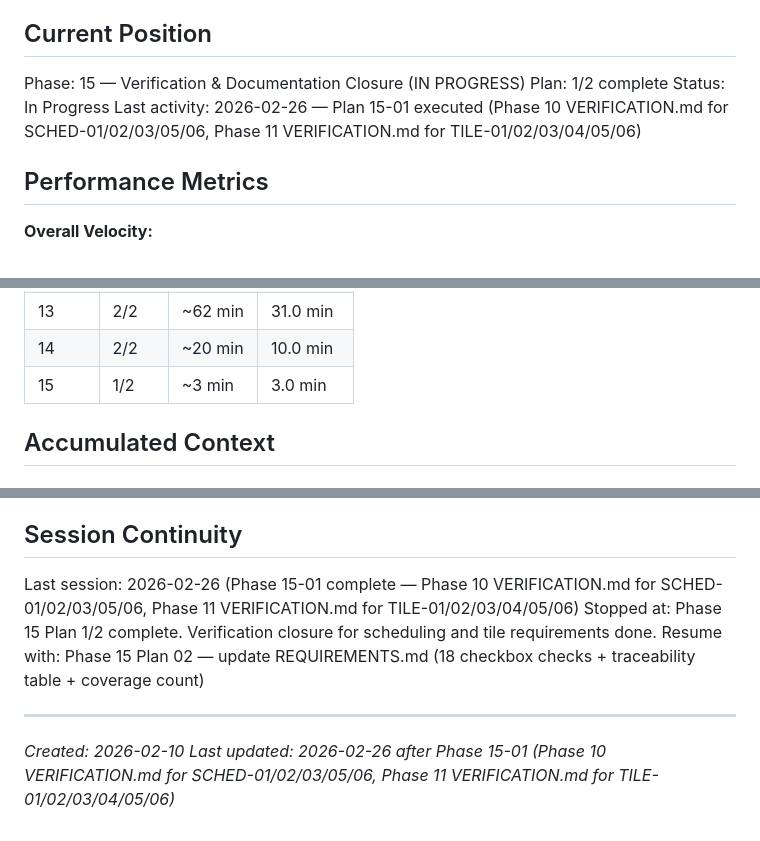
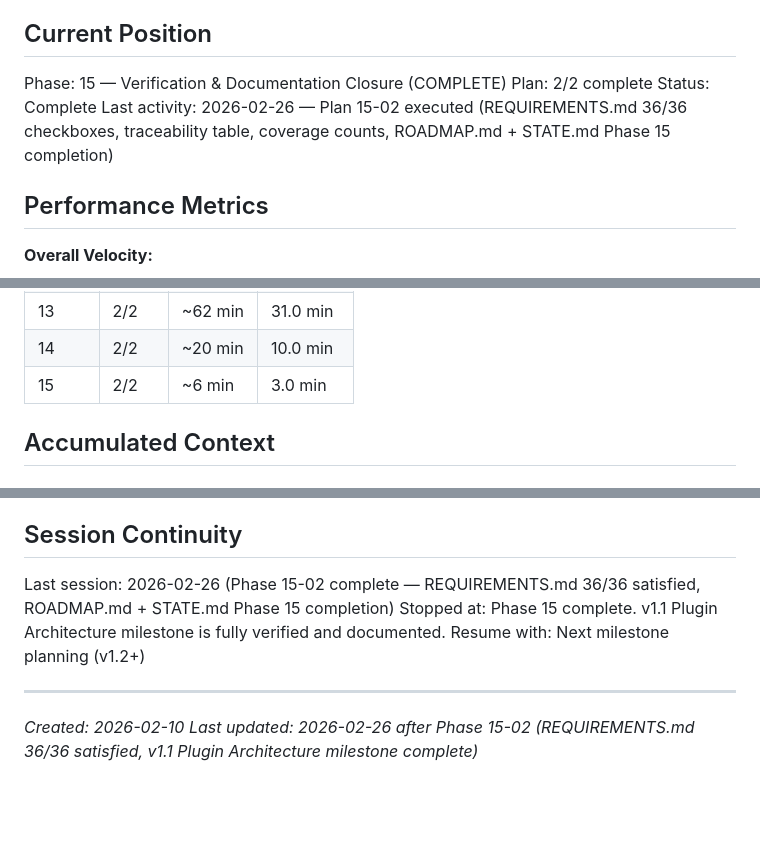
Before and after one commit to jimdaga/first-sip, a Markdown page: .planning/STATE.md, 3 parts joined by grey strips. GitHub-like rendering; blank space fills up the shorter version.

```diff
--- a/.planning/STATE.md
+++ b/.planning/STATE.md
@@ -9,10 +9,10 @@ See: .planning/PROJECT.md (updated 2026-02-14)
 
 ## Current Position
 
-Phase: 15 — Verification & Documentation Closure (IN PROGRESS)
-Plan: 1/2 complete
-Status: In Progress
-Last activity: 2026-02-26 — Plan 15-01 executed (Phase 10 VERIFICATION.md for SCHED-01/02/03/05/06, Phase 11 VERIFICATION.md for TILE-01/02/03/04/05/06)
+Phase: 15 — Verification & Documentation Closure (COMPLETE)
+Plan: 2/2 complete
+Status: Complete
+Last activity: 2026-02-26 — Plan 15-02 executed (REQUIREMENTS.md 36/36 checkboxes, traceability table, coverage counts, ROADMAP.md + STATE.md Phase 15 completion)
 
 ## Performance Metrics
 
@@ -39,7 +39,7 @@ Last activity: 2026-02-26 — Plan 15-01 executed (Phase 10 VERIFICATION.md for
 | 12 | 2/2 | 42 min | 21.0 min |
 | 13 | 2/2 | ~62 min | 31.0 min |
 | 14 | 2/2 | ~20 min | 10.0 min |
-| 15 | 1/2 | ~3 min | 3.0 min |
+| 15 | 2/2 | ~6 min | 3.0 min |
 
 ## Accumulated Context
 
@@ -137,10 +137,10 @@ All v1.0 decisions logged in PROJECT.md Key Decisions table.
 
 ## Session Continuity
 
-Last session: 2026-02-26 (Phase 15-01 complete — Phase 10 VERIFICATION.md for SCHED-01/02/03/05/06, Phase 11 VERIFICATION.md for TILE-01/02/03/04/05/06)
-Stopped at: Phase 15 Plan 1/2 complete. Verification closure for scheduling and tile requirements done.
-Resume with: Phase 15 Plan 02 — update REQUIREMENTS.md (18 checkbox checks + traceability table + coverage count)
+Last session: 2026-02-26 (Phase 15-02 complete — REQUIREMENTS.md 36/36 satisfied, ROADMAP.md + STATE.md Phase 15 completion)
+Stopped at: Phase 15 complete. v1.1 Plugin Architecture milestone is fully verified and documented.
+Resume with: Next milestone planning (v1.2+)
 
 ---
 *Created: 2026-02-10*
-*Last updated: 2026-02-26 after Phase 15-01 (Phase 10 VERIFICATION.md for SCHED-01/02/03/05/06, Phase 11 VERIFICATION.md for TILE-01/02/03/04/05/06)*
+*Last updated: 2026-02-26 after Phase 15-02 (REQUIREMENTS.md 36/36 satisfied, v1.1 Plugin Architecture milestone complete)*
```
Also changed, not shown: .planning/ROADMAP.md (+7 -6 lines).
